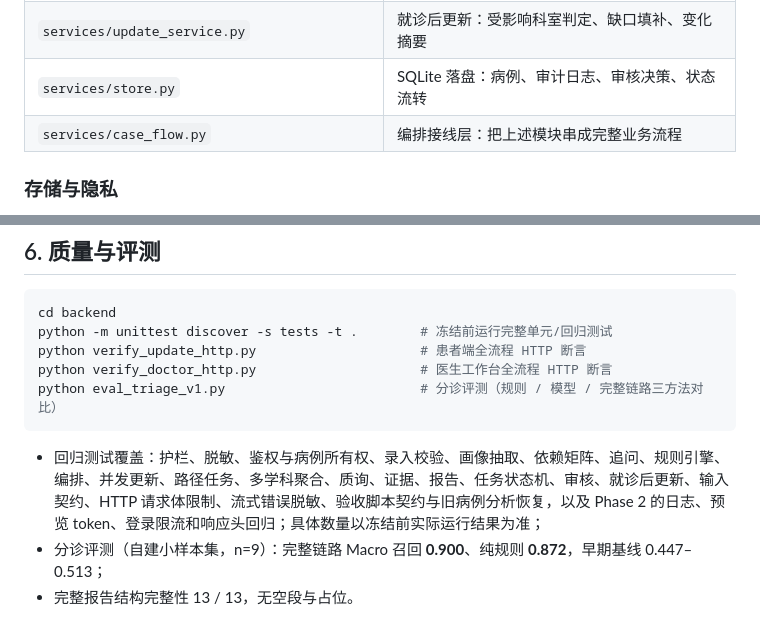
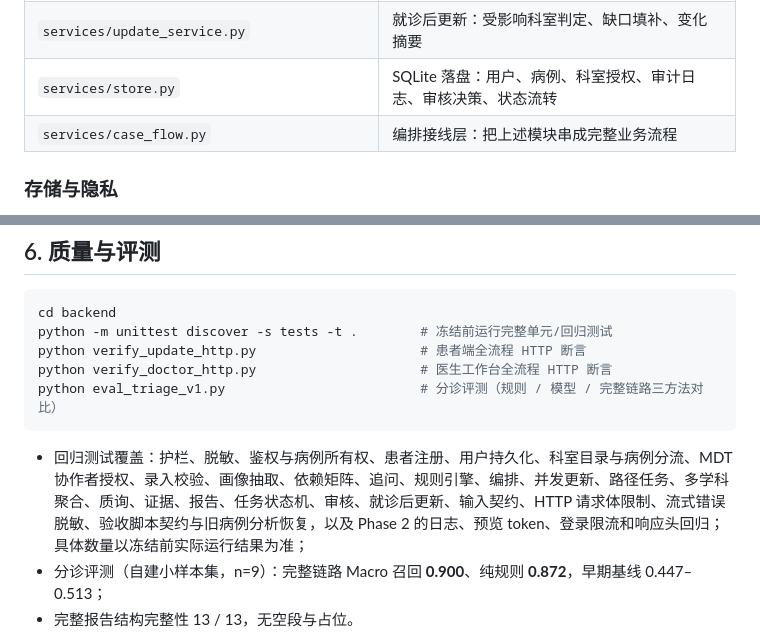
Before and after one commit to DCDCZSX/aic_competition, a Markdown page: README.md, 2 parts joined by grey strips. Drawn GitHub-style.

````diff
--- a/README.md
+++ b/README.md
@@ -139,7 +158,7 @@ Set-Location backend
 | `services/path_service.py` / `task_service.py` | 就医路径与任务中心（显式状态机 + 留痕） |
 | `services/review_service.py` | 医生工作台：决策条目枚举、逐条审核状态、发布条件 |
 | `services/update_service.py` | 就诊后更新：受影响科室判定、缺口填补、变化摘要 |
-| `services/store.py` | SQLite 落盘：病例、审计日志、审核决策、状态流转 |
+| `services/store.py` | SQLite 落盘：用户、病例、科室授权、审计日志、审核决策、状态流转 |
 | `services/case_flow.py` | 编排接线层：把上述模块串成完整业务流程 |
 
 ### 存储与隐私
@@ -166,7 +185,7 @@ python verify_doctor_http.py                     # 医生工作台全流程 HTTP
 python eval_triage_v1.py                         # 分诊评测（规则 / 模型 / 完整链路三方法对比）
 ```
 
-- 回归测试覆盖：护栏、脱敏、鉴权与病例所有权、录入校验、画像抽取、依赖矩阵、追问、规则引擎、编排、并发更新、路径任务、多学科聚合、质询、证据、报告、任务状态机、审核、就诊后更新、输入契约、HTTP 请求体限制、流式错误脱敏、验收脚本契约与旧病例分析恢复，以及 Phase 2 的日志、预览 token、登录限流和响应头回归；具体数量以冻结前实际运行结果为准；
+- 回归测试覆盖：护栏、脱敏、鉴权与病例所有权、患者注册、用户持久化、科室目录与病例分流、MDT 协作者授权、录入校验、画像抽取、依赖矩阵、追问、规则引擎、编排、并发更新、路径任务、多学科聚合、质询、证据、报告、任务状态机、审核、就诊后更新、输入契约、HTTP 请求体限制、流式错误脱敏、验收脚本契约与旧病例分析恢复，以及 Phase 2 的日志、预览 token、登录限流和响应头回归；具体数量以冻结前实际运行结果为准；
 - 分诊评测（自建小样本集，n=9）：完整链路 Macro 召回 **0.900**、纯规则 **0.872**，早期基线 0.447–0.513；
 - 完整报告结构完整性 13 / 13，无空段与占位。
 
````
Also changed, not shown: other parts of README.md (+24 -5 lines), docs/UI设计说明-医生端审核台.md (+3 -2 lines), docs/UI设计说明-患者端.md (+9 -7 lines).
